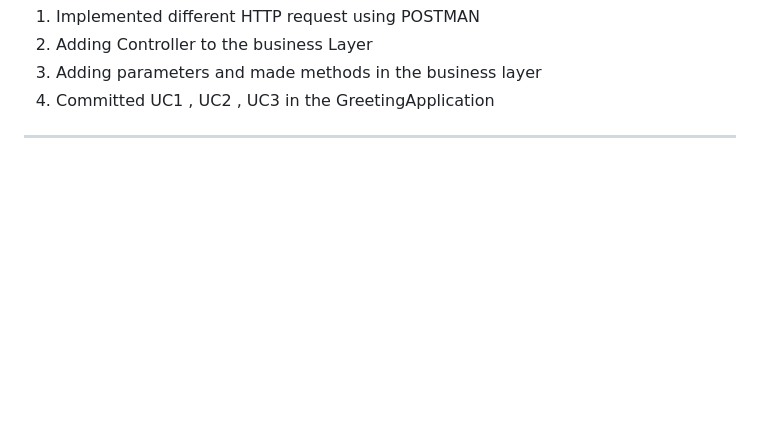
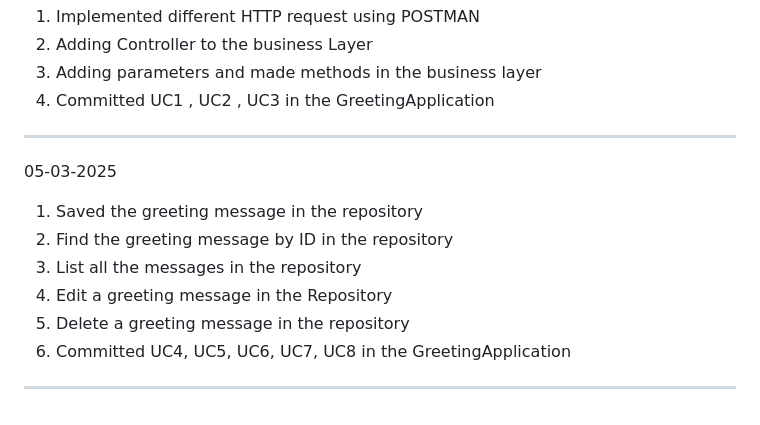
Before and after one commit to VanshitaKhantal/Bridgelabz_2384200235, a Markdown page: README.md, the part around the change. GitHub-like rendering; blank space fills up the shorter version.

Commit message:
[Vanshita Khantal] Update. README.md file updated

```diff
--- a/README.md
+++ b/README.md
@@ -196,3 +196,12 @@
 3. Adding parameters and made methods in the business layer
 4. Committed UC1 , UC2 , UC3 in the GreetingApplication
 -----------------------------------------------------------------------------
+05-03-2025
+
+1. Saved the greeting message in the repository
+2. Find the greeting message by ID in the repository
+3. List all the messages in the repository
+4. Edit a greeting message in the Repository
+5. Delete a greeting message in the repository
+6. Committed UC4, UC5, UC6, UC7, UC8 in the GreetingApplication
+-----------------------------------------------------------------------------
```
